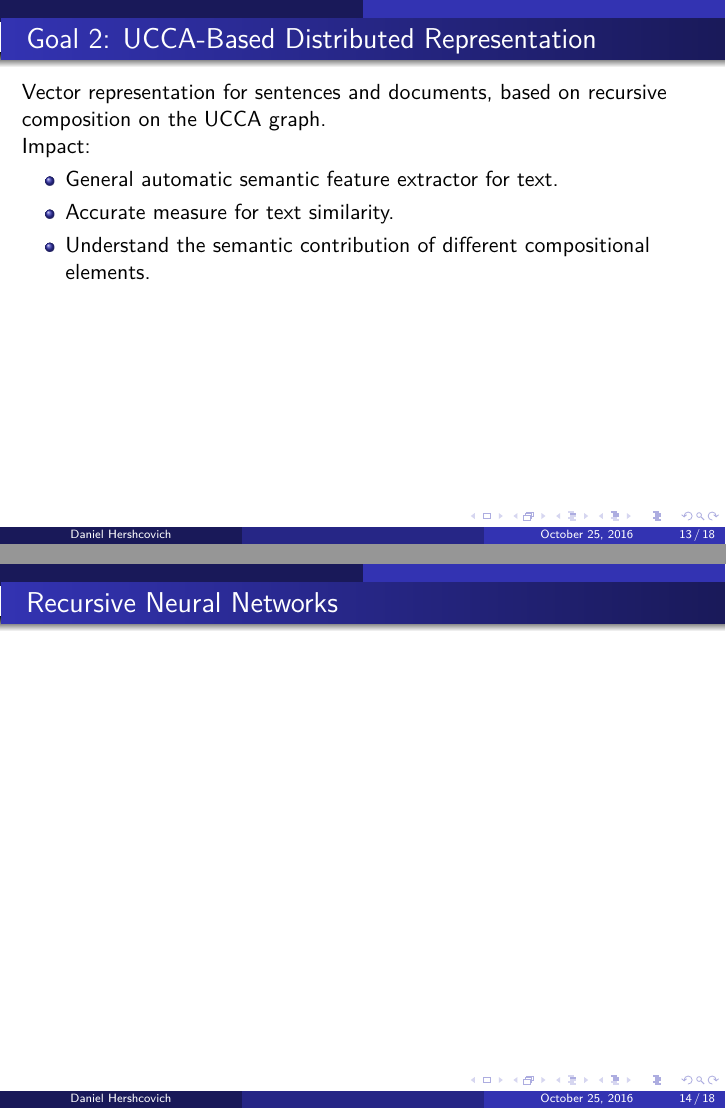
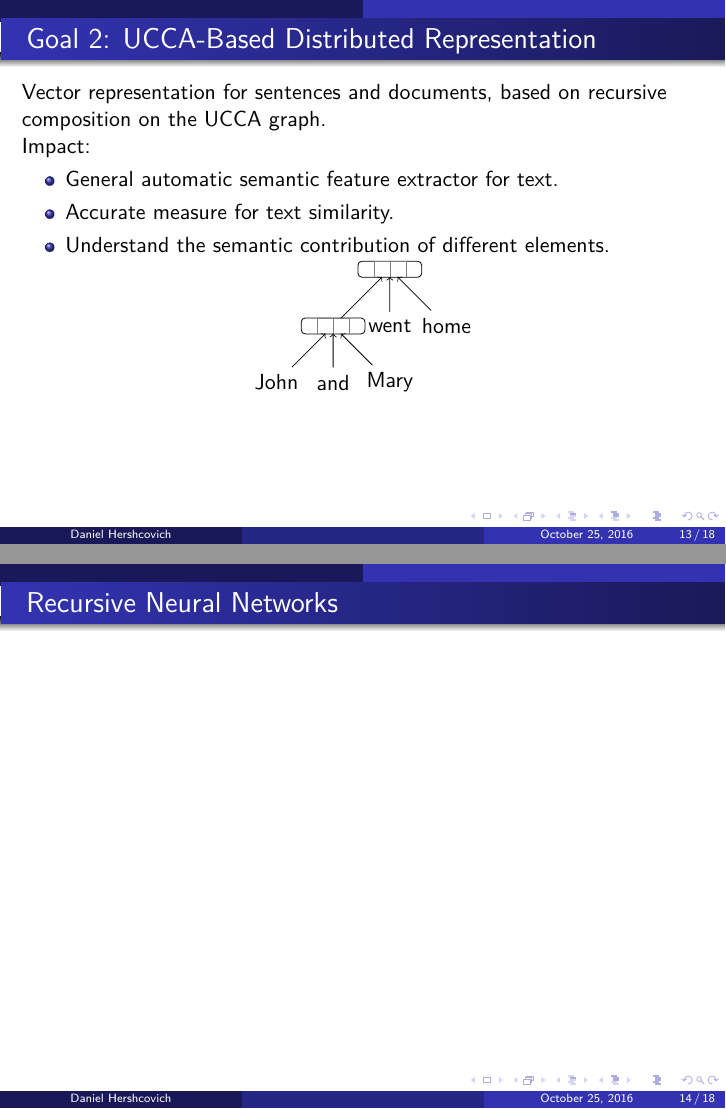
Before and after one commit to danielhers/phd, LaTeX slides (committee.tex): pages 13 and 14 of 18, joined at a grey line. Compiled offline with LuaLaTeX.

Commit message:
Graph node looking like a vector

```diff
--- a/committee.tex
+++ b/committee.tex
@@ -283,8 +303,22 @@ Impact:
 \begin{itemize}
 \item General automatic semantic feature extractor for text.
 \item Accurate measure for text similarity.
-\item Understand the semantic contribution of different compositional elements.
+\item Understand the semantic contribution of different elements.
 \end{itemize}
+\centering
+  \begin{tikzpicture}[<-]
+  \tikzstyle{vertex}=[vector,draw=black]
+  \node[vertex] {}
+    child {node [vertex] {}
+    {
+      child {node {John} edge from parent node[] {}}
+      child {node {and} edge from parent node[] {}}
+      child {node {Mary} edge from parent node[] {}}
+    } edge from parent node[] {}}
+    child {node {went} edge from parent node[] {}}
+    child {node {home} edge from parent node[] {}}
+    ;
+  \end{tikzpicture}
 \end{frame}
 
 \begin{frame}
```
Also changed, not shown: committee.tex (20 more changed lines).
